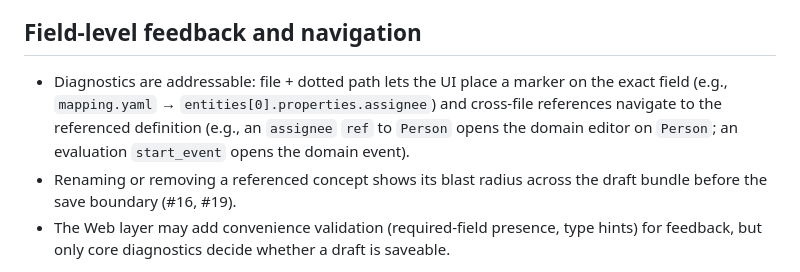
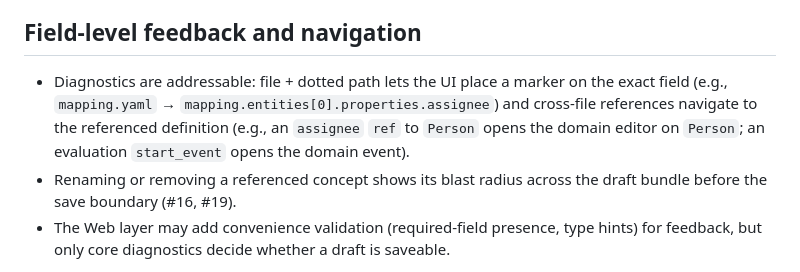
Before and after one commit to shimpeiws/ontology-prototype, a Markdown page: docs/authoring-flow.md, the part around the change. Drawn GitHub-style.

Commit message:
Correct diagnostic path example to include mapping root (#22)

```diff
--- a/docs/authoring-flow.md
+++ b/docs/authoring-flow.md
@@ -60,7 +60,7 @@ Every view renders one state at a time; states are shared patterns (#15), not pe
 
 ## Field-level feedback and navigation
 
-- Diagnostics are addressable: file + dotted path lets the UI place a marker on the exact field (e.g., `mapping.yaml` → `entities[0].properties.assignee`) and cross-file references navigate to the referenced definition (e.g., an `assignee` `ref` to `Person` opens the domain editor on `Person`; an evaluation `start_event` opens the domain event).
+- Diagnostics are addressable: file + dotted path lets the UI place a marker on the exact field (e.g., `mapping.yaml` → `mapping.entities[0].properties.assignee`) and cross-file references navigate to the referenced definition (e.g., an `assignee` `ref` to `Person` opens the domain editor on `Person`; an evaluation `start_event` opens the domain event).
 - Renaming or removing a referenced concept shows its blast radius across the draft bundle before the save boundary (#16, #19).
 - The Web layer may add convenience validation (required-field presence, type hints) for feedback, but only core diagnostics decide whether a draft is saveable.
 
```
